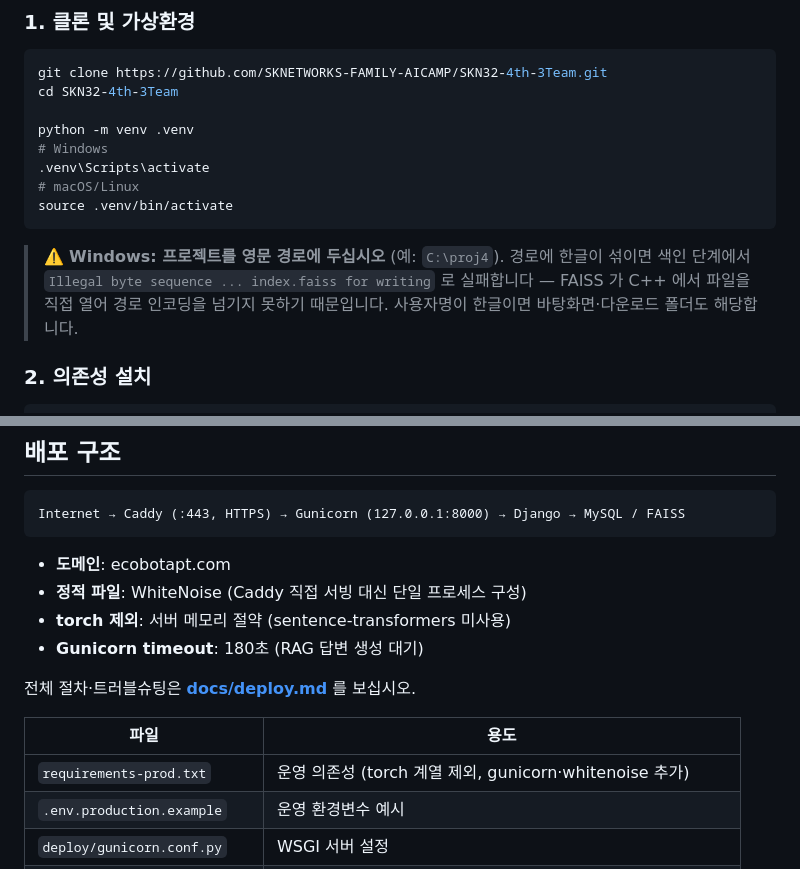
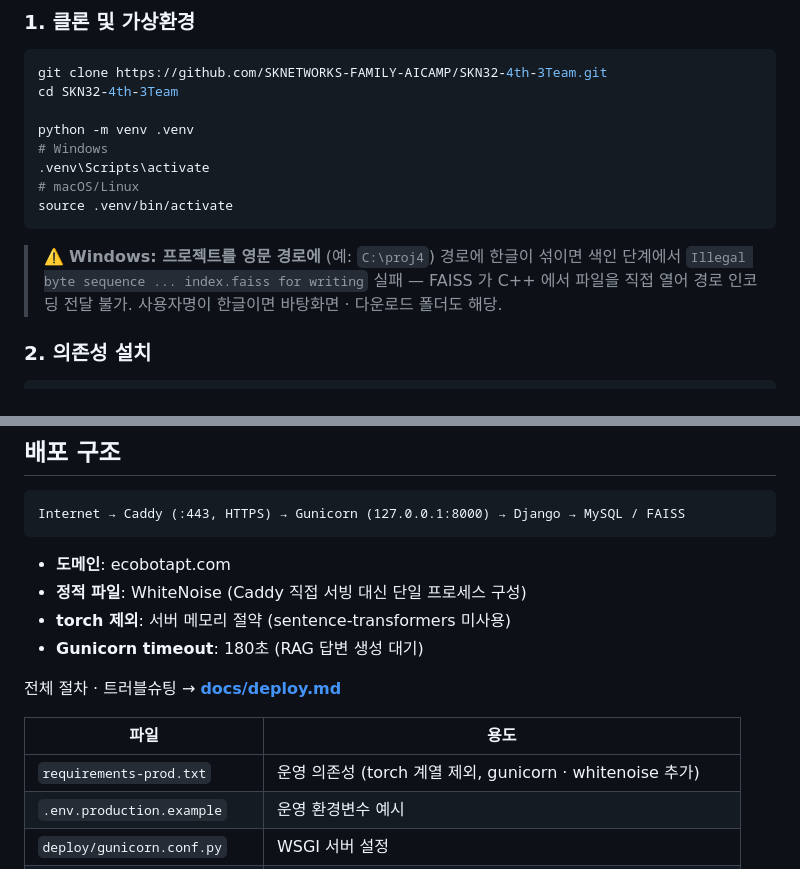
Before and after one commit to SKNETWORKS-FAMILY-AICAMP/SKN32-4th-3Team, a Markdown page: README.md, 2 parts joined by grey strips. GitHub-like rendering.

````diff
--- a/README.md
+++ b/README.md
@@ -160,11 +153,10 @@ python -m venv .venv
 source .venv/bin/activate
 ```
 
-> ⚠️ **Windows: 프로젝트를 영문 경로에 두십시오** (예: `C:\proj4`).
-> 경로에 한글이 섞이면 색인 단계에서
-> `Illegal byte sequence ... index.faiss for writing` 로 실패합니다 —
-> FAISS 가 C++ 에서 파일을 직접 열어 경로 인코딩을 넘기지 못하기 때문입니다.
-> 사용자명이 한글이면 바탕화면·다운로드 폴더도 해당합니다.
+> ⚠️ **Windows: 프로젝트를 영문 경로에** (예: `C:\proj4`)
+> 경로에 한글이 섞이면 색인 단계에서 `Illegal byte sequence ... index.faiss for writing` 실패 —
+> FAISS 가 C++ 에서 파일을 직접 열어 경로 인코딩 전달 불가.
+> 사용자명이 한글이면 바탕화면 · 다운로드 폴더도 해당.
 
 ### 2. 의존성 설치
 
@@ -283,11 +274,11 @@ Internet → Caddy (:443, HTTPS) → Gunicorn (127.0.0.1:8000) → Django → My
 - **torch 제외**: 서버 메모리 절약 (sentence-transformers 미사용)
 - **Gunicorn timeout**: 180초 (RAG 답변 생성 대기)
 
-전체 절차·트러블슈팅은 **[docs/deploy.md](docs/deploy.md)** 를 보십시오.
+전체 절차 · 트러블슈팅 → **[docs/deploy.md](docs/deploy.md)**
 
 | 파일 | 용도 |
 |---|---|
-| `requirements-prod.txt` | 운영 의존성 (torch 계열 제외, gunicorn·whitenoise 추가) |
+| `requirements-prod.txt` | 운영 의존성 (torch 계열 제외, gunicorn · whitenoise 추가) |
 | `.env.production.example` | 운영 환경변수 예시 |
 | `deploy/gunicorn.conf.py` | WSGI 서버 설정 |
 | `deploy/ecobot.service.in` | systemd 유닛 **템플릿** (설치 시 경로·계정 치환) |
````
Also changed, not shown: other parts of README.md (+25 -33 lines).
